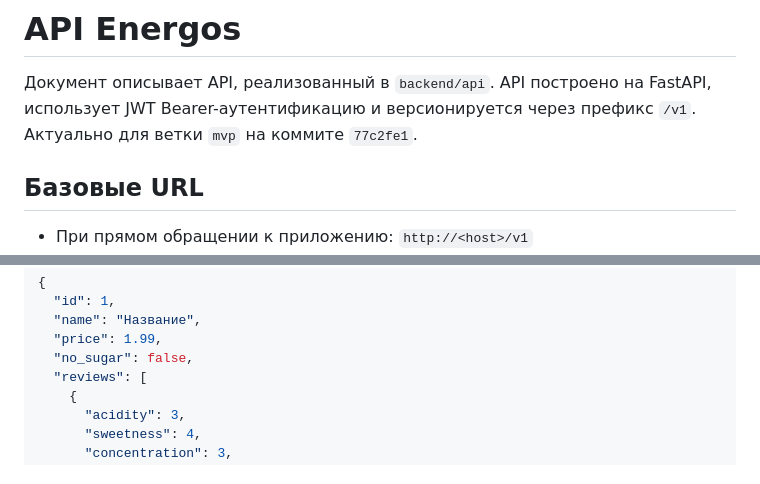
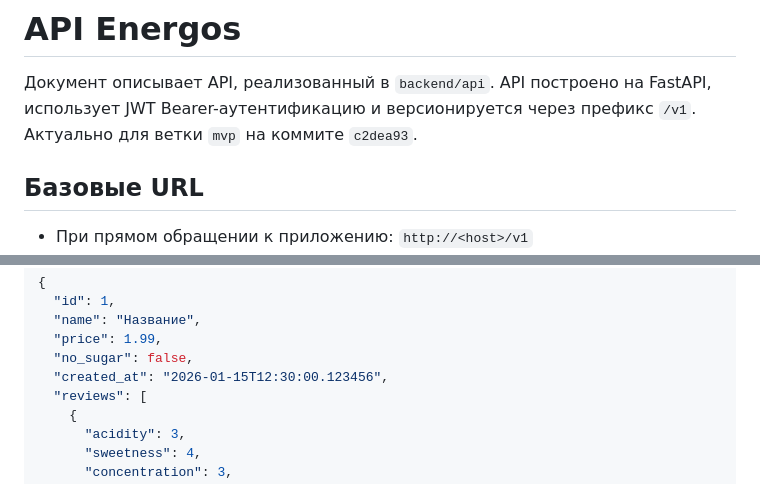
Before and after one commit to So77eZ/energos, a Markdown page: docs/api.md, 2 parts joined by grey strips. Drawn GitHub-style.

```diff
--- a/docs/api.md
+++ b/docs/api.md
@@ -2,7 +2,7 @@
 
 Документ описывает API, реализованный в `backend/api`. API построено на
 FastAPI, использует JWT Bearer-аутентификацию и версионируется через префикс
-`/v1`. Актуально для ветки `mvp` на коммите `77c2fe1`.
+`/v1`. Актуально для ветки `mvp` на коммите `c2dea93`.
 
 ## Базовые URL
 
@@ -138,6 +138,7 @@ Authorization: Bearer <access_token>
   "name": "Название",
   "price": 1.99,
   "no_sugar": false,
+  "created_at": "2026-01-15T12:30:00.123456",
   "reviews": [
     {
       "acidity": 3,
```
Also changed, not shown: other parts of docs/api.md (+5 -7 lines).
